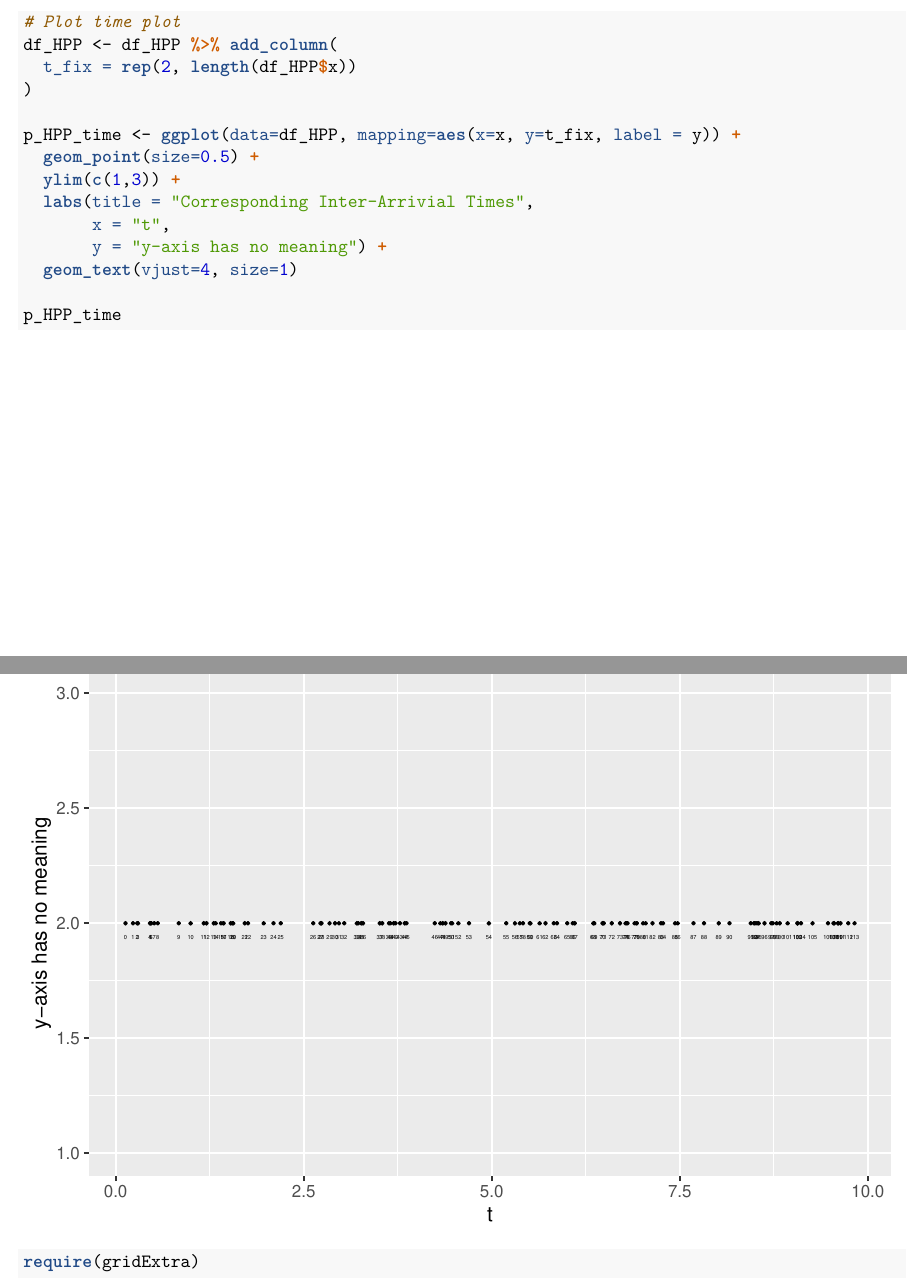
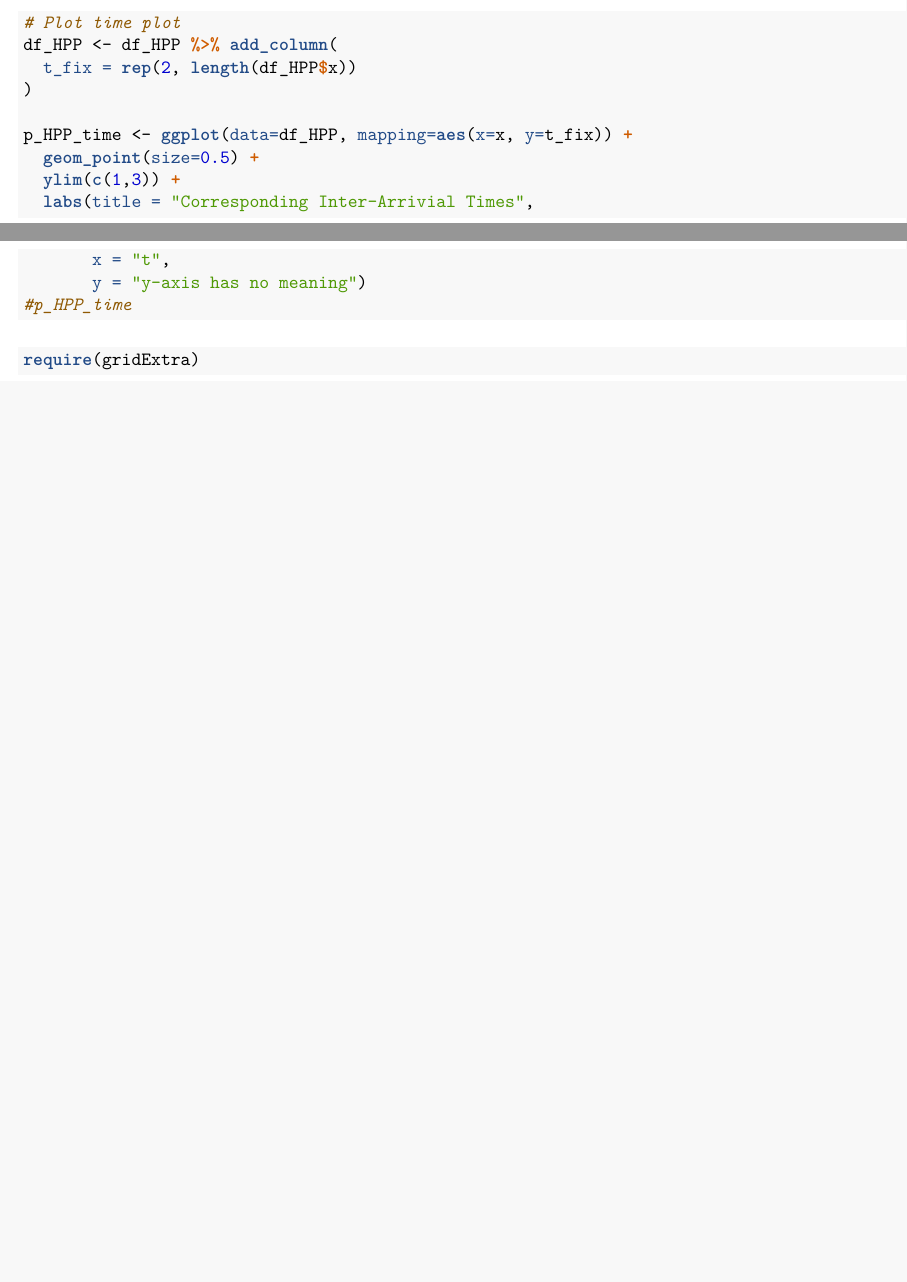
Before and after one commit to franceslinyc/Hawkes-Process-2021, an R Markdown document (analysis/1_proc_HPP.Rmd): two parts of pages 2 and 3 of 4 before the commit and two parts of pages 1 and 2 of 2 after it, joined at a grey line, cut so that both start at the same text, the shorter picture padded with empty space. The pictures show the output file analysis/1_proc_HPP.pdf that the author committed with the source.

Commit message:
#4 Update HPP

````diff
--- a/analysis/1_proc_HPP.Rmd
+++ b/analysis/1_proc_HPP.Rmd
@@ -53,15 +53,13 @@ df_HPP <- df_HPP %>% add_column(
   t_fix = rep(2, length(df_HPP$x))
 )
 
-p_HPP_time <- ggplot(data=df_HPP, mapping=aes(x=x, y=t_fix, label = y)) +
+p_HPP_time <- ggplot(data=df_HPP, mapping=aes(x=x, y=t_fix)) +
   geom_point(size=0.5) +
   ylim(c(1,3)) +
   labs(title = "Corresponding Inter-Arrivial Times",
        x = "t",
-       y = "y-axis has no meaning") +
-  geom_text(vjust=4, size=1)
-
-p_HPP_time
+       y = "y-axis has no meaning")
+#p_HPP_time
 ```
 
 ```{r}
````
Also changed, not shown: analysis/1_proc_HPP.pdf, analysis/1_proc_HPP.Rmd (2 more changed lines).
